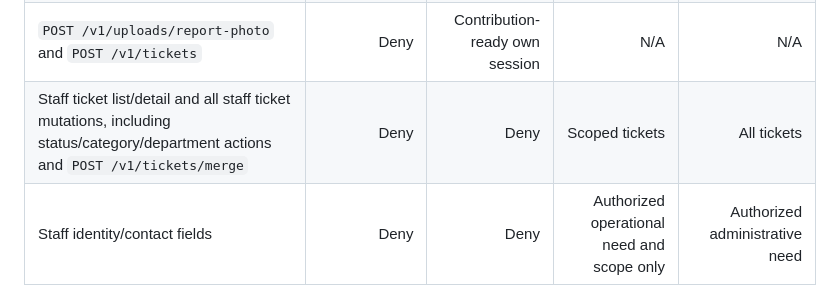
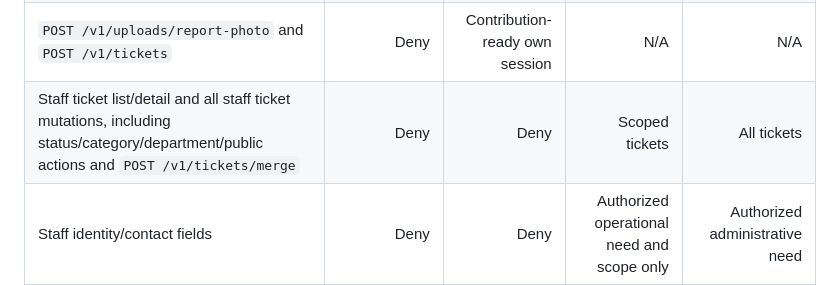
Before and after one commit to mahmoudchaer/BaladiGuard, a Markdown page: docs/MVP_API_CONTRACT.md, the part around the change. Drawn GitHub-style.

Commit message:
Document public content mutation in staff authorization matrix.
Co-authored-by: Cursor <cursoragent@cursor.com>

```diff
--- a/docs/MVP_API_CONTRACT.md
+++ b/docs/MVP_API_CONTRACT.md
@@ -265,7 +265,7 @@ Route permissions are explicit:
 | OTP request/verify                                                                                                                 | Login/signup purpose only |       Own phone-change purpose |                                        N/A |                            N/A |
 | Current profile, logout, and own history                                                                                           |                      Deny |                  Own resources |                                        N/A |                            N/A |
 | `POST /v1/uploads/report-photo` and `POST /v1/tickets`                                                                             |                      Deny | Contribution-ready own session |                                        N/A |                            N/A |
-| Staff ticket list/detail and all staff ticket mutations, including status/category/department actions and `POST /v1/tickets/merge` |                      Deny |                           Deny |                             Scoped tickets |                    All tickets |
+| Staff ticket list/detail and all staff ticket mutations, including status/category/department/public actions and `POST /v1/tickets/merge` |                      Deny |                           Deny |                             Scoped tickets |                    All tickets |
 | Staff identity/contact fields                                                                                                      |                      Deny |                           Deny | Authorized operational need and scope only | Authorized administrative need |
 | Staff/role, municipality, and department administration                                                                            |                      Deny |                           Deny |                                       Deny |                          Allow |
 
```
